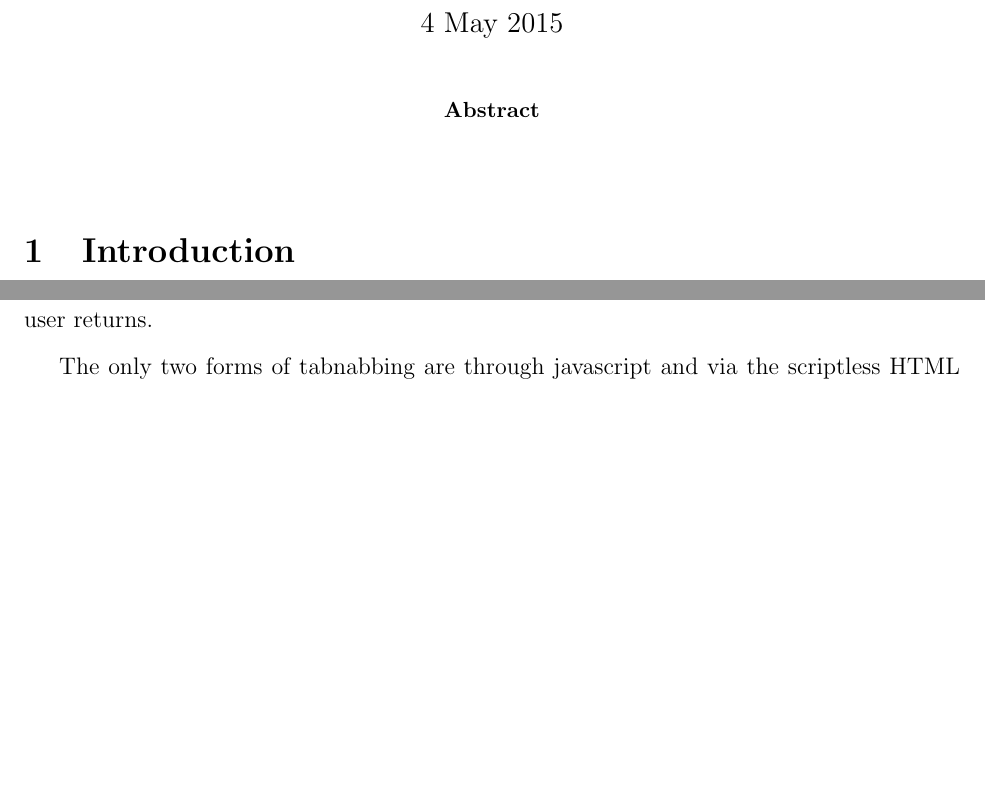
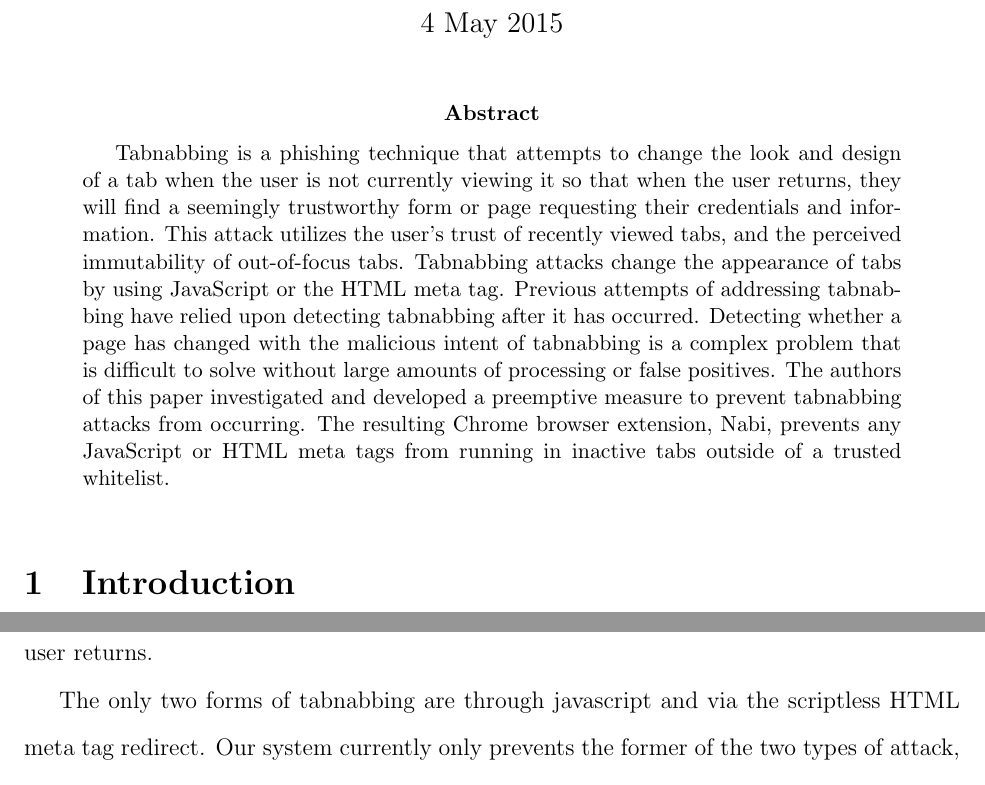
Before and after one commit to beoing/CS455-Tabnabbing-Research, a LaTeX paper (paper/paper.tex): two parts of pages 1 and 7 of 8 before the commit and two parts of pages 1 and 8 of 8 after it, joined at a grey line, cut so that both start at the same text, the shorter picture padded with empty space. Compiled offline with pdfLaTeX.

Commit message:
Added abstract to the paper.

```diff
--- a/paper/paper.tex
+++ b/paper/paper.tex
@@ -13,7 +13,13 @@
 \thispagestyle{empty}
 
 \begin{abstract}
-
+Tabnabbing is a phishing technique that attempts to change the look and design of a tab when the user is not currently viewing it so that when the user returns, they will find a seemingly trustworthy form or page requesting their credentials and information.
+This attack utilizes the user's trust of recently viewed tabs, and the perceived immutability of out-of-focus tabs.
+Tabnabbing attacks change the appearance of tabs by using JavaScript or the HTML meta tag.
+Previous attempts of addressing tabnabbing have relied upon detecting tabnabbing after it has occurred.
+Detecting whether a page has changed with the malicious intent of tabnabbing is a complex problem that is difficult to solve without large amounts of processing or false positives.
+The authors of this paper investigated and developed a preemptive measure to prevent tabnabbing attacks from occurring.
+The resulting Chrome browser extension, Nabi, prevents any JavaScript or HTML meta tags from running in inactive tabs outside of a trusted whitelist.
 \end{abstract}
 
 \begin{doublespace}
```
